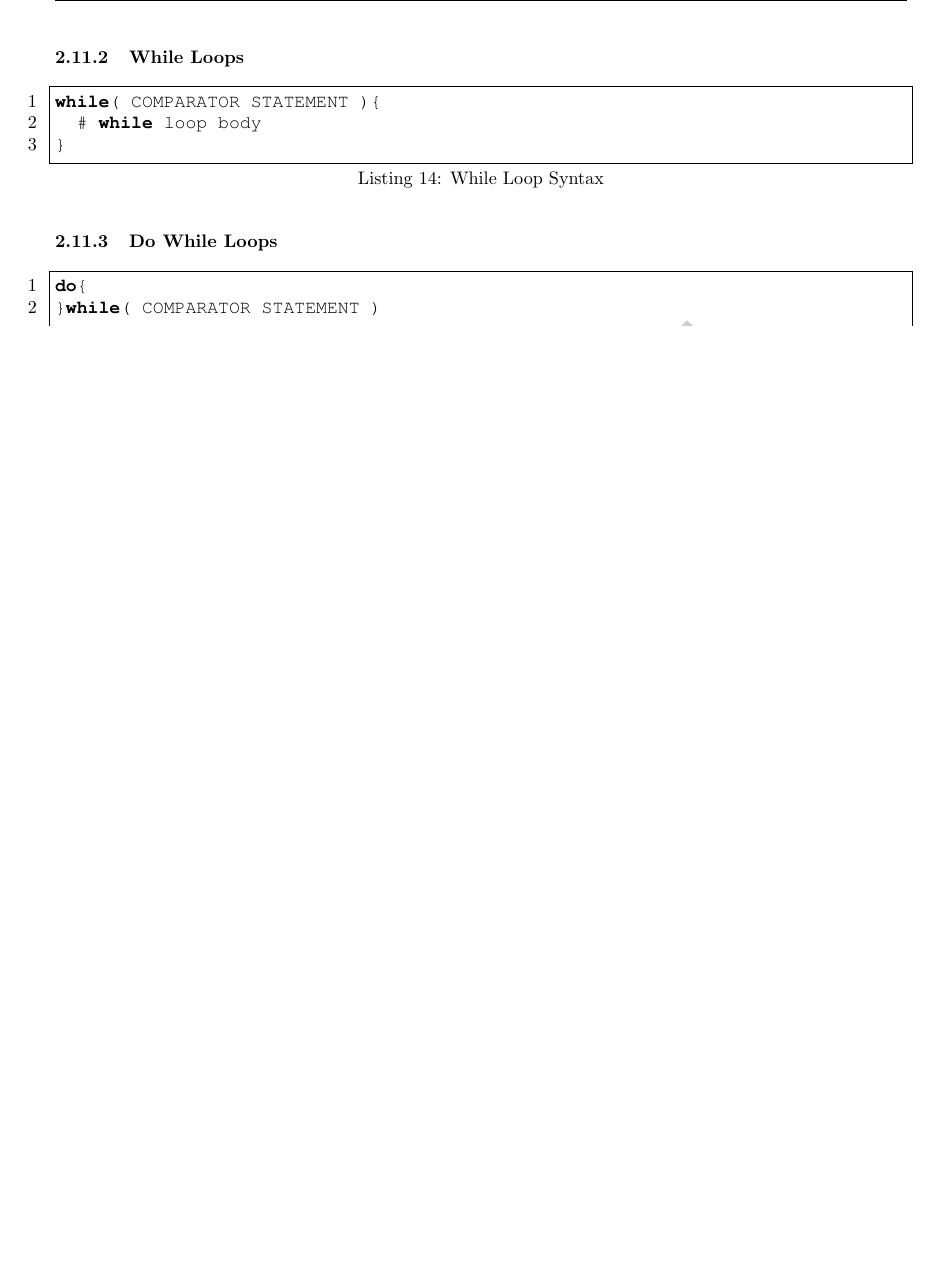
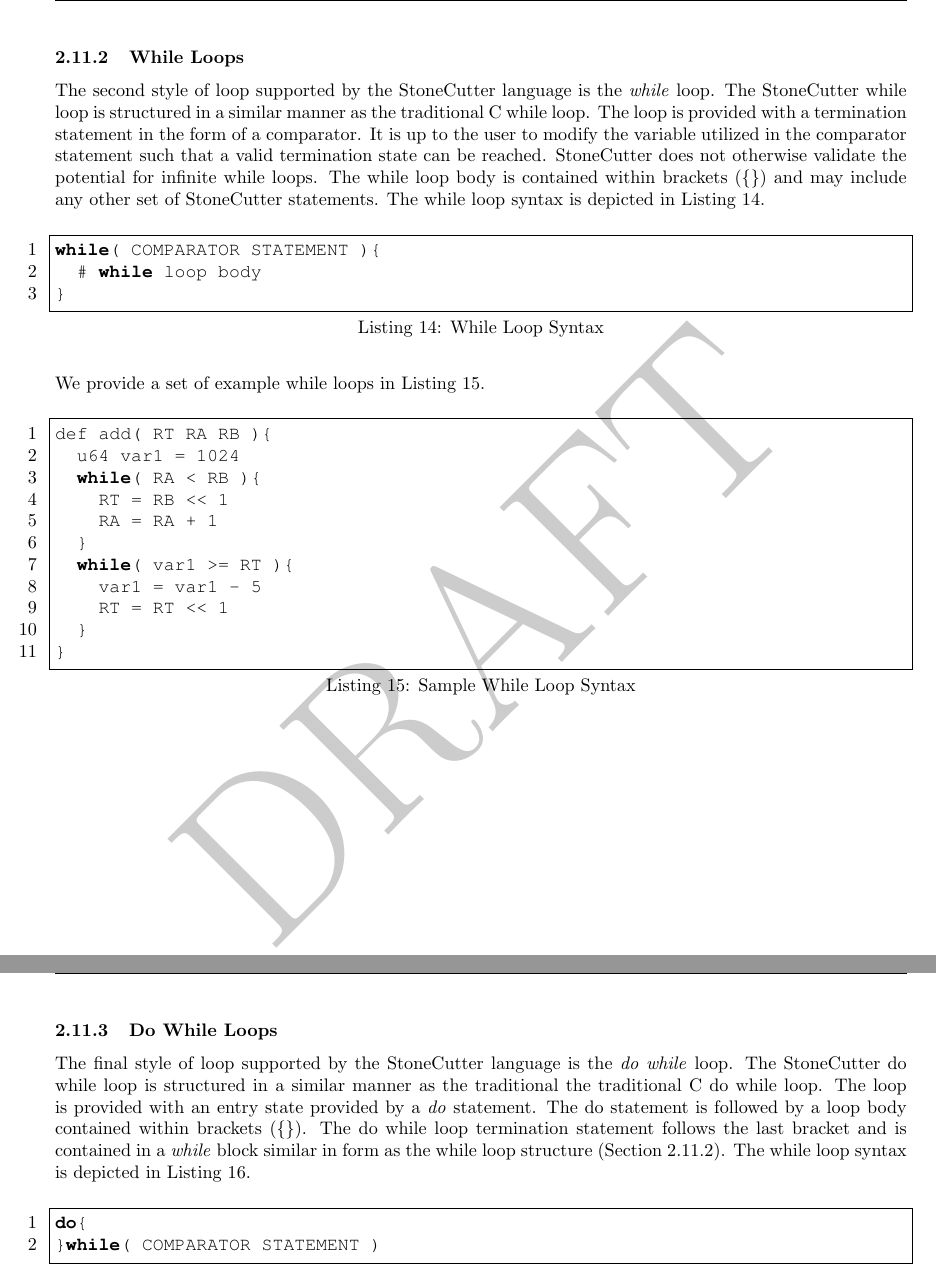
Before and after one commit to opensocsysarch/StoneCutterLanguageSpec, a LaTeX document (stonecutterspec.tex): part of page 18 of 45 before the commit and two parts of pages 19 and 20 of 47 after it, the two joined at a grey line, cut so that both start at the same text, the shorter picture padded with empty space. Compiled offline with pdfLaTeX.

Commit message:
finishing loop syntax section

```diff
--- a/stonecutterspec.tex
+++ b/stonecutterspec.tex
@@ -745,6 +749,14 @@ def add( RT RA RB ){
 \subsubsection{While Loops}
 \label{sec:WhileLoops}
 
+The second style of loop supported by the StoneCutter language is the \textit{while} loop.  The StoneCutter
+while loop is structured in a similar manner as the traditional C while loop.  The loop is provided with a
+termination statement in the form of a comparator.  It is up to the user to modify the variable utilized
+in the comparator statement such that a valid termination state can be reached.  StoneCutter does not otherwise
+validate the potential for infinite while loops.  The while loop body is contained within brackets
+(\texttt{\{\}}) and may include any other set of StoneCutter statements.  The while loop syntax is depicted in
+Listing~\ref{lis:whileloopsyntax}.
+
 \vspace{0.125in}
 \begin{lstlisting}[frame=single,style=base,caption={While Loop Syntax},captionpos=b,label={lis:whileloopsyntax}]
 while( COMPARATOR STATEMENT ){
@@ -752,8 +764,33 @@ while( COMPARATOR STATEMENT ){
 }
 \end{lstlisting}
 
+We provide a set of example while loops in Listing~\ref{lis:samplewhileloopsyntax}.
+
+\vspace{0.125in}
+\begin{lstlisting}[frame=single,style=base,caption={Sample While Loop Syntax},captionpos=b,label={lis:samplewhileloopsyntax}]
+def add( RT RA RB ){
+  u64 var1 = 1024
+  while( RA < RB ){
+    RT = RB << 1
+    RA = RA + 1
+  }
+  while( var1 >= RT ){
+    var1 = var1 - 5
+    RT = RT << 1
+  }
+}
+\end{lstlisting}
+
+\clearpage
 \subsubsection{Do While Loops}
 \label{sec:DoWhileLoops}
+
+The final style of loop supported by the StoneCutter language is the \textit{do while} loop.  The StoneCutter do while
+loop is structured in a similar manner as the traditional the traditional C do while loop.  The loop is provided with
+an entry state provided by a \textit{do} statement.  The do statement is followed by a loop body contained within brackets
+(\texttt{\{\}}).  The do while loop termination statement follows the last bracket and is contained in a \textit{while} block similar
+in form as the while loop structure (Section~\ref{sec:WhileLoops}).  The while loop syntax is depicted in
+Listing~\ref{lis:dowhileloopsyntax}.
 
 \vspace{0.125in}
 \begin{lstlisting}[frame=single,style=base,caption={Do While Loop Syntax},captionpos=b,label={lis:dowhileloopsyntax}]
```
Also changed, not shown: stonecutterspec.tex (25 more changed lines).
